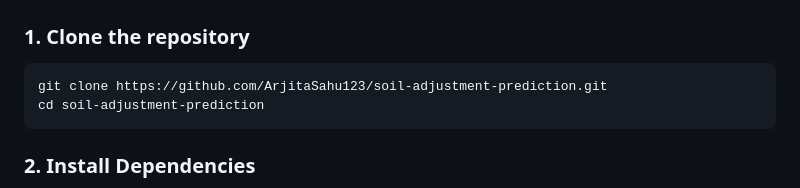
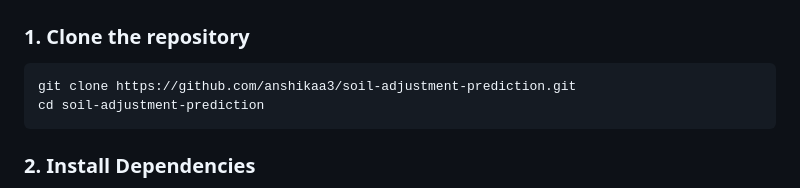
Before and after one commit to anshikaa3/soil-adjustment-prediction, a Markdown page: README.md, the part around one of its changes. Rendered like a GitHub page.

Commit message:
Fix repository URL and update app availability link
Updated repository clone URL and app link in README.

````diff
--- a/README.md
+++ b/README.md
@@ -116,7 +116,7 @@ The dataset `Crop_recommendationV2.csv` contains labeled samples with the follow
 ### 1. Clone the repository
 
 ```bash
-git clone https://github.com/ArjitaSahu123/soil-adjustment-prediction.git
+git clone https://github.com/anshikaa3/soil-adjustment-prediction.git
 cd soil-adjustment-prediction
 ```
 
````
Also changed, not shown: other parts of README.md (+1 -1 lines).
